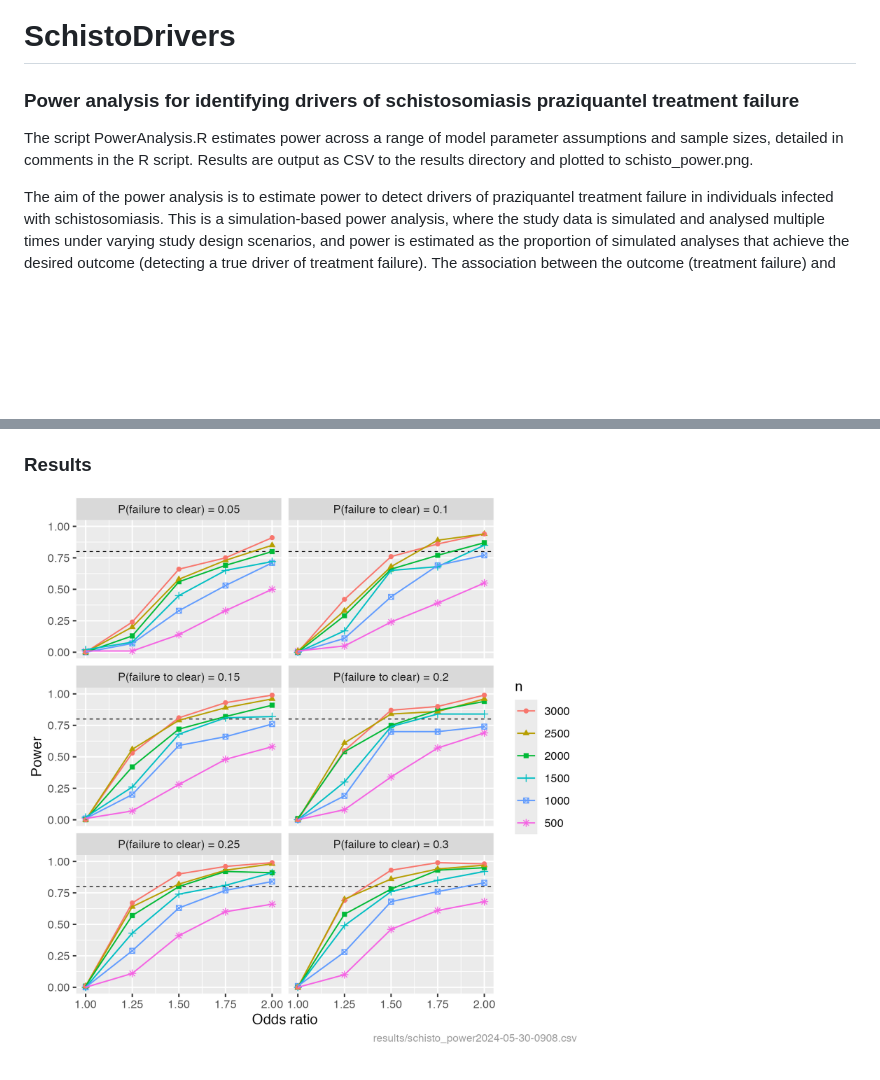
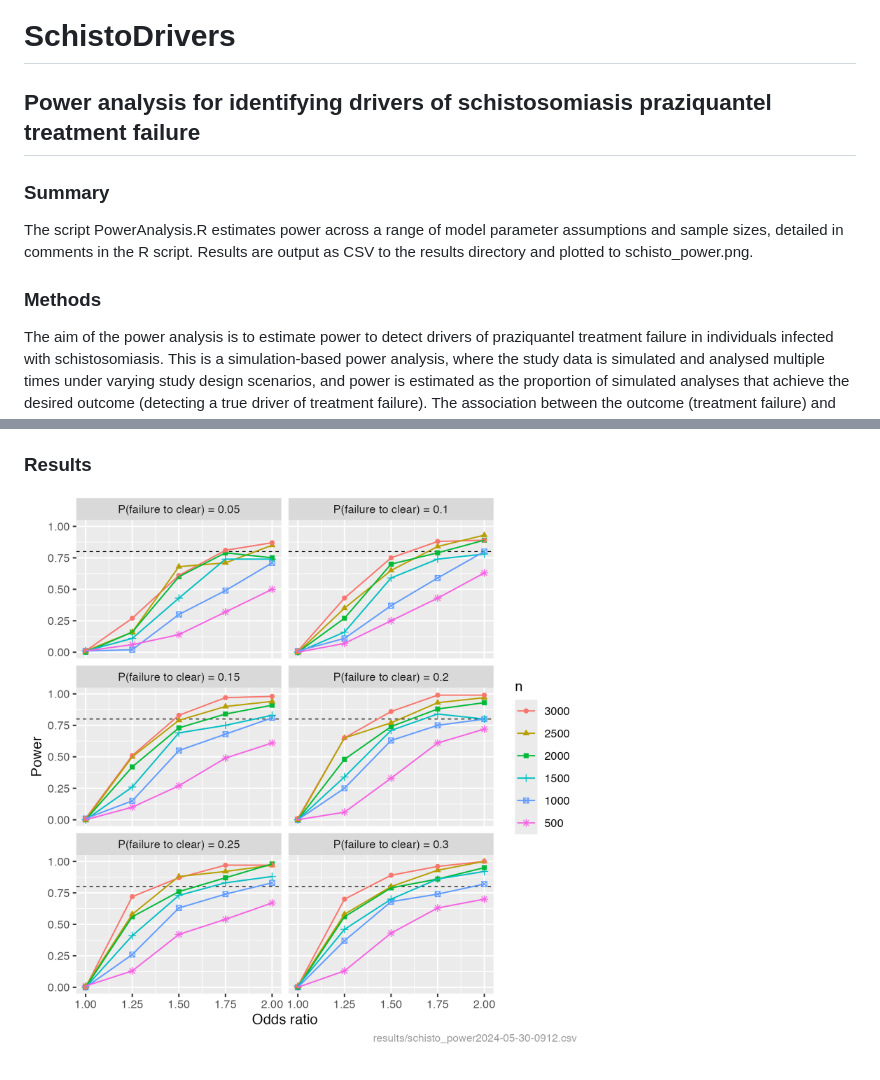
Before and after one commit to pcdjohnson/SchistoDrivers, a Markdown page: README.md, 2 parts joined by grey strips. GitHub-like rendering; pictures changed too: schisto_power.png; blank space fills up the shorter version.

```diff
--- a/README.md
+++ b/README.md
@@ -1,8 +1,12 @@
 # SchistoDrivers
 
- ### Power analysis for identifying drivers of schistosomiasis praziquantel treatment failure
+ ## Power analysis for identifying drivers of schistosomiasis praziquantel treatment failure
+
+ ### Summary
 
  The script PowerAnalysis.R estimates power across a range of model parameter assumptions and sample sizes, detailed in comments in the R script. Results are output as CSV to the results directory and plotted to schisto_power.png.
+
+ ### Methods
 
  The aim of the power analysis is to estimate power to detect drivers of praziquantel treatment failure in individuals infected with schistosomiasis. This is a simulation-based power analysis, where the study data is simulated and analysed multiple times under varying study design scenarios, and power is estimated as the proportion of simulated analyses that achieve the desired outcome (detecting a true driver of treatment failure). The association between the outcome (treatment failure) and each driver is estimated and tested in a multivariable GLM. For this analysis, power is defined as the proportion of drivers that are significantly associated with the outcome, averaged across 10 simulated data analyses per scenario.
 
```
